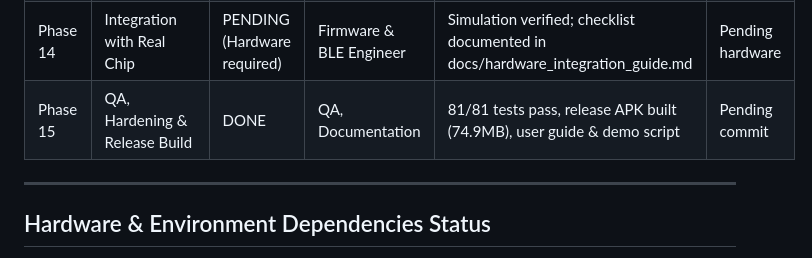
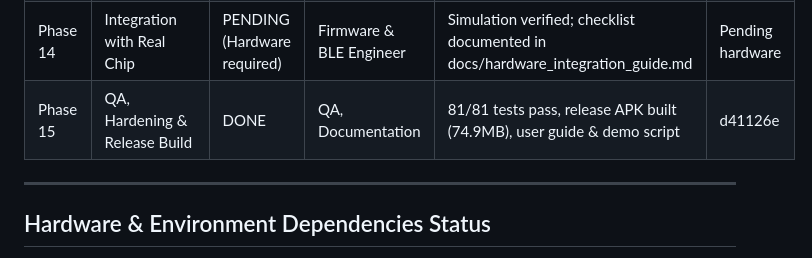
Before and after one commit to AbdoFawzi777/pulse-patch, a Markdown page: PROGRESS.md, the part around the change. Drawn GitHub-style.

Commit message:
Update PROGRESS.md with Phase 15 commit hash

```diff
--- a/PROGRESS.md
+++ b/PROGRESS.md
@@ -19,7 +19,7 @@
 | Phase 12 | Firmware (ESP32-C3 + MAX30102) | DONE | Firmware Engineer | PlatformIO config, C++ PPG filter & SQI, GATT notify, README wiring | 5d558e6 |
 | Phase 13 | ML Data Pipeline, Training, Analysis | DONE | ML Engineer, QA | GroupKFold CV, Parity 100%, Model card, Validation report | 29c9c98 |
 | Phase 14 | Integration with Real Chip | PENDING (Hardware required) | Firmware & BLE Engineer | Simulation verified; checklist documented in docs/hardware_integration_guide.md | Pending hardware |
-| Phase 15 | QA, Hardening & Release Build | DONE | QA, Documentation | 81/81 tests pass, release APK built (74.9MB), user guide & demo script | Pending commit |
+| Phase 15 | QA, Hardening & Release Build | DONE | QA, Documentation | 81/81 tests pass, release APK built (74.9MB), user guide & demo script | d41126e |
 
 ---
 
```
